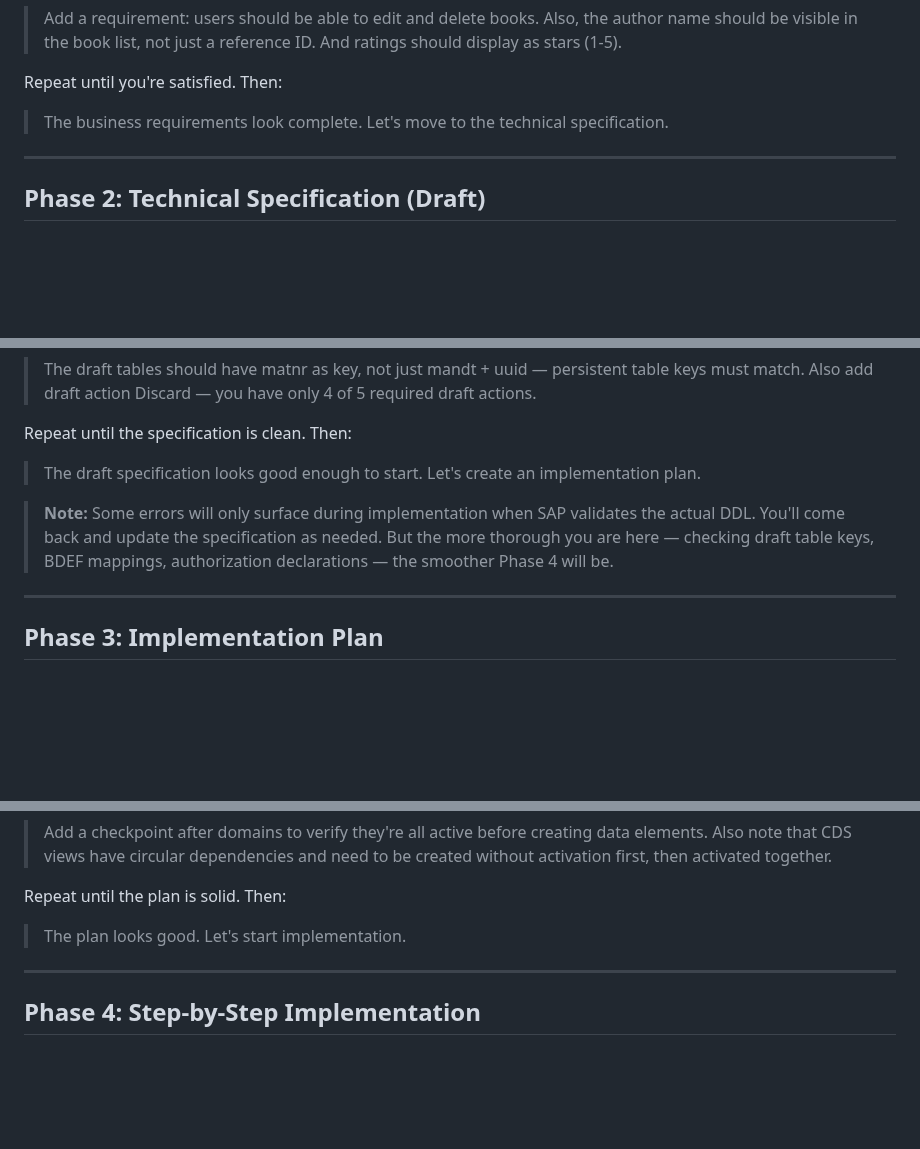
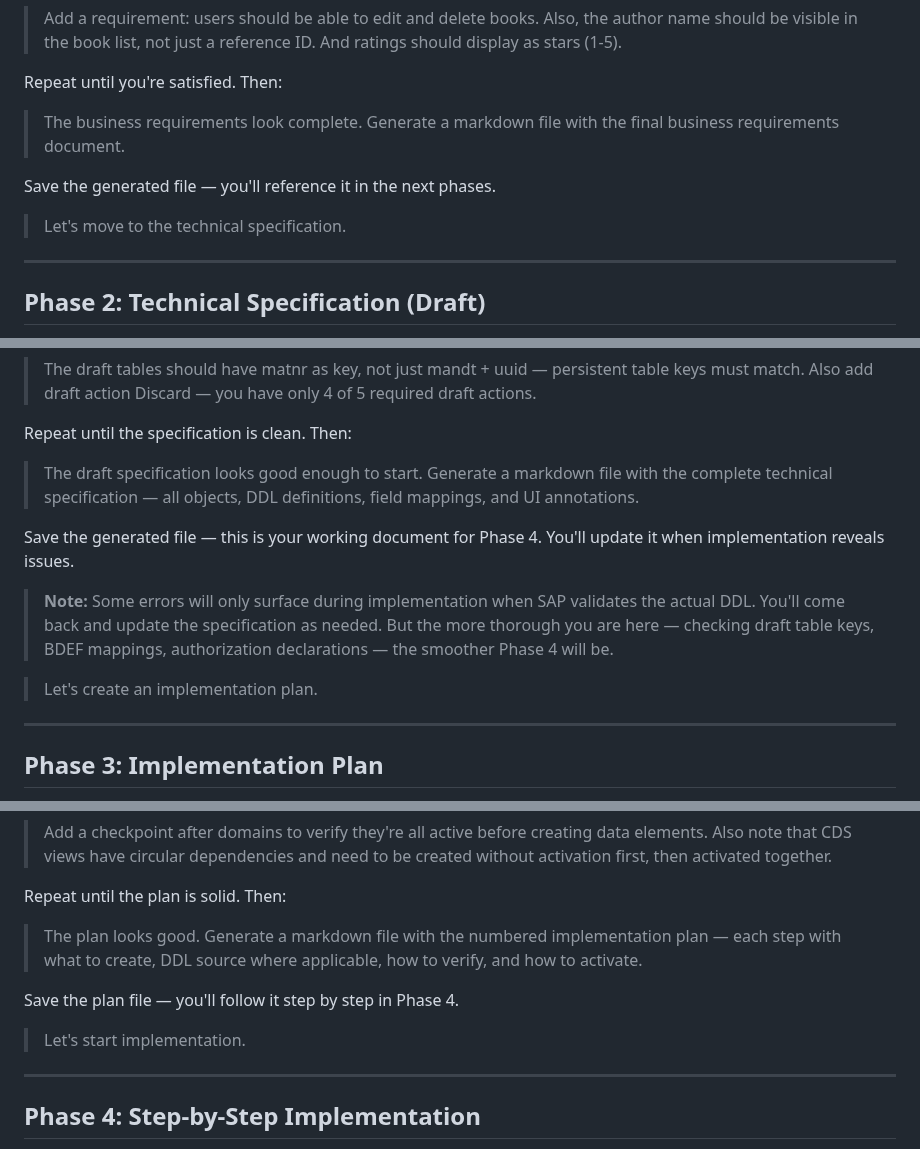
Before and after one commit to fr0ster/cloud-llm-hub, a Markdown page: docs/tutorials/rap-bo-book-catalog.md, 3 parts joined by grey strips. GitHub-like rendering; blank space fills up the shorter version.

Commit message:
docs: spec, requirements, and plan must be saved as markdown files
Each phase exit produces a markdown file that serves as input for
the next phase. Spec file is updated during Phase 4 as issues found.

Co-Authored-By: Claude Opus 4.6 (1M context) <noreply@anthropic.com>

```diff
--- a/docs/tutorials/rap-bo-book-catalog.md
+++ b/docs/tutorials/rap-bo-book-catalog.md
@@ -62,7 +62,11 @@ If something is missing or wrong:
 
 Repeat until you're satisfied. Then:
 
-> The business requirements look complete. Let's move to the technical specification.
+> The business requirements look complete. Generate a markdown file with the final business requirements document.
+
+Save the generated file — you'll reference it in the next phases.
+
+> Let's move to the technical specification.
 
 ---
 
@@ -114,9 +118,13 @@ If something is wrong:
 
 Repeat until the specification is clean. Then:
 
-> The draft specification looks good enough to start. Let's create an implementation plan.
+> The draft specification looks good enough to start. Generate a markdown file with the complete technical specification — all objects, DDL definitions, field mappings, and UI annotations.
+
+Save the generated file — this is your working document for Phase 4. You'll update it when implementation reveals issues.
 
 > **Note:** Some errors will only surface during implementation when SAP validates the actual DDL. You'll come back and update the specification as needed. But the more thorough you are here — checking draft table keys, BDEF mappings, authorization declarations — the smoother Phase 4 will be.
+
+> Let's create an implementation plan.
 
 ---
 
@@ -157,7 +165,11 @@ Check that:
 
 Repeat until the plan is solid. Then:
 
-> The plan looks good. Let's start implementation.
+> The plan looks good. Generate a markdown file with the numbered implementation plan — each step with what to create, DDL source where applicable, how to verify, and how to activate.
+
+Save the plan file — you'll follow it step by step in Phase 4.
+
+> Let's start implementation.
 
 ---
 
```
Also changed, not shown: docs/tutorials/TUTORIAL_DESIGN_PRINCIPLES.md (+3 -3 lines).
